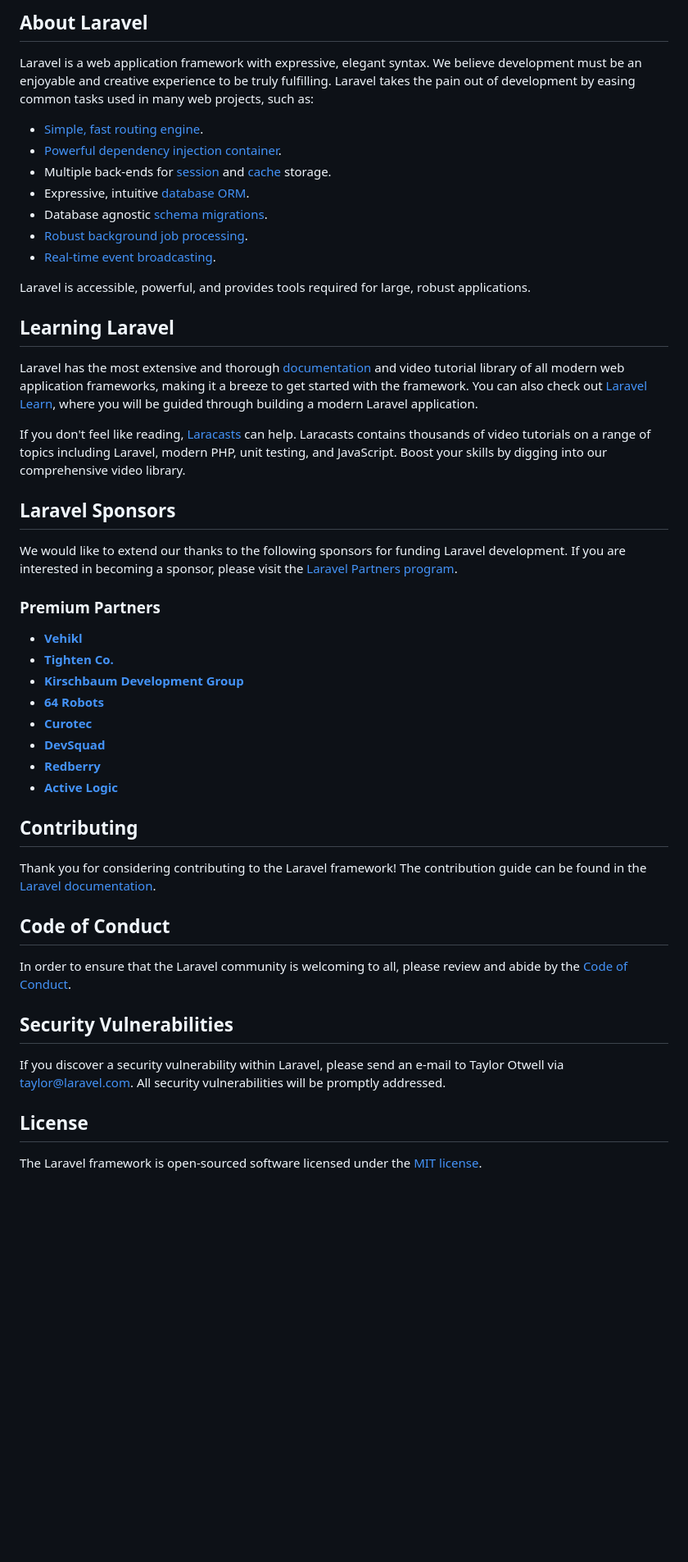
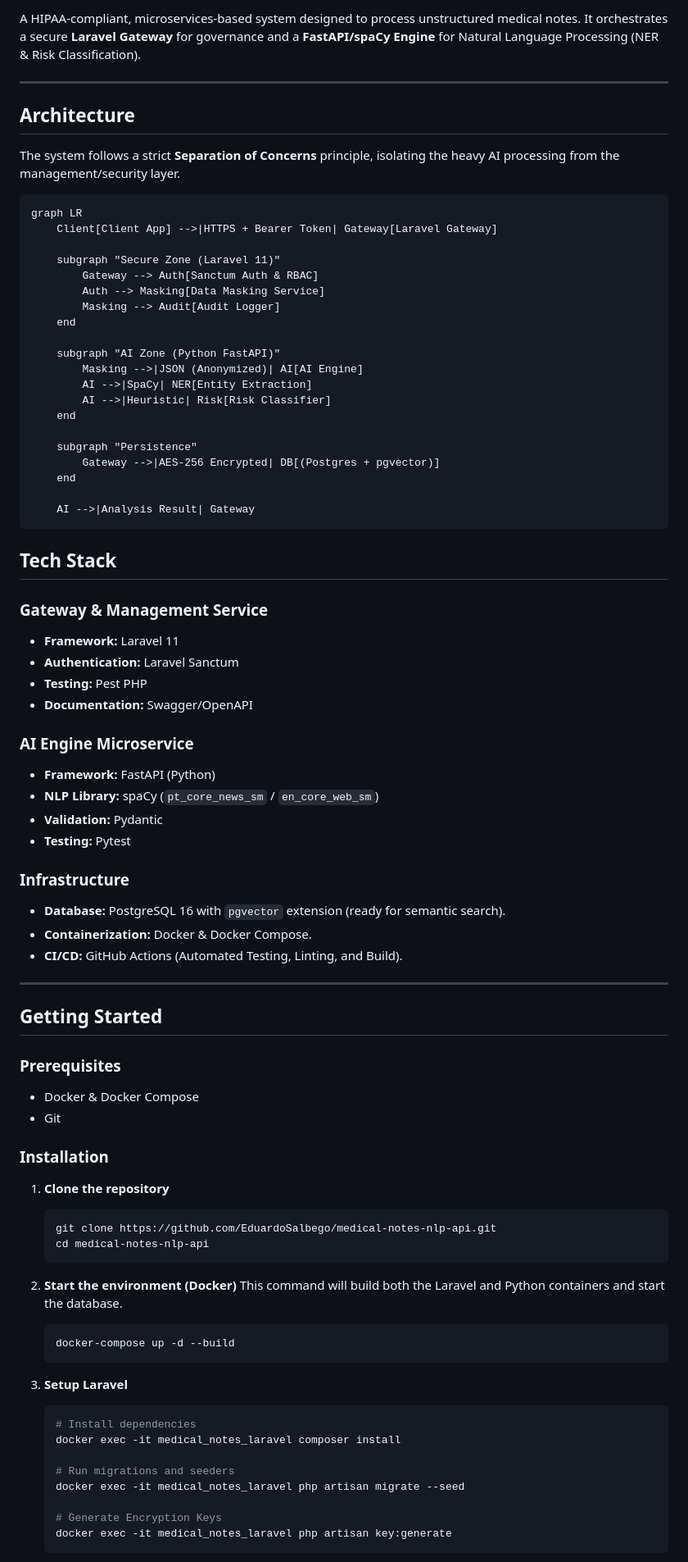
Before and after one commit to EduardoSalbego/medical-notes-nlp-api, a Markdown page: README.md, the part around one of its changes. Shown at 82% size. GitHub-like rendering; blank space fills up the shorter version.

Commit message:
Revise README for project overview and setup
Updated README to include project description, architecture, tech stack, and installation instructions.

````diff
--- a/README.md
+++ b/README.md
@@ -9,51 +6,85 @@
 
-## About Laravel
+A HIPAA-compliant, microservices-based system designed to process unstructured medical notes. It orchestrates a secure **Laravel Gateway** for governance and a **FastAPI/spaCy Engine** for Natural Language Processing (NER & Risk Classification).
 
-Laravel is a web application framework with expressive, elegant syntax. We believe development must be an enjoyable and creative experience to be truly fulfilling. Laravel takes the pain out of development by easing common tasks used in many web projects, such as:
+---
 
-- [Simple, fast routing engine](https://laravel.com/docs/routing).
-- [Powerful dependency injection container](https://laravel.com/docs/container).
-- Multiple back-ends for [session](https://laravel.com/docs/session) and [cache](https://laravel.com/docs/cache) storage.
-- Expressive, intuitive [database ORM](https://laravel.com/docs/eloquent).
-- Database agnostic [schema migrations](https://laravel.com/docs/migrations).
-- [Robust background job processing](https://laravel.com/docs/queues).
-- [Real-time event broadcasting](https://laravel.com/docs/broadcasting).
+## Architecture
 
-Laravel is accessible, powerful, and provides tools required for large, robust applications.
+The system follows a strict **Separation of Concerns** principle, isolating the heavy AI processing from the management/security layer.
 
-## Learning Laravel
+```
+graph LR
+    Client[Client App] -->|HTTPS + Bearer Token| Gateway[Laravel Gateway]
 
-Laravel has the most extensive and thorough [documentation](https://laravel.com/docs) and video tutorial library of all modern web application frameworks, making it a breeze to get started with the framework. You can also check out [Laravel Learn](https://laravel.com/learn), where you will be guided through building a modern Laravel application.
+    subgraph "Secure Zone (Laravel 11)"
+        Gateway --> Auth[Sanctum Auth & RBAC]
+        Auth --> Masking[Data Masking Service]
+        Masking --> Audit[Audit Logger]
+    end
 
-If you don't feel like reading, [Laracasts](https://laracasts.com) can help. Laracasts contains thousands of video tutorials on a range of topics including Laravel, modern PHP, unit testing, and JavaScript. Boost your skills by digging into our comprehensive video library.
+    subgraph "AI Zone (Python FastAPI)"
+        Masking -->|JSON (Anonymized)| AI[AI Engine]
+        AI -->|SpaCy| NER[Entity Extraction]
+        AI -->|Heuristic| Risk[Risk Classifier]
+    end
 
-## Laravel Sponsors
+    subgraph "Persistence"
+        Gateway -->|AES-256 Encrypted| DB[(Postgres + pgvector)]
+    end
 
-We would like to extend our thanks to the following sponsors for funding Laravel development. If you are interested in becoming a sponsor, please visit the [Laravel Partners program](https://partners.laravel.com).
+    AI -->|Analysis Result| Gateway
+```
 
-### Premium Partners
+## Tech Stack
 
-- **[Vehikl](https://vehikl.com)**
-- **[Tighten Co.](https://tighten.co)**
-- **[Kirschbaum Development Group](https://kirschbaumdevelopment.com)**
-- **[64 Robots](https://64robots.com)**
-- **[Curotec](https://www.curotec.com/services/technologies/laravel)**
-- **[DevSquad](https://devsquad.com/hire-laravel-developers)**
-- **[Redberry](https://redberry.international/laravel-development)**
-- **[Active Logic](https://activelogic.com)**
+### Gateway & Management Service
+* **Framework:** Laravel 11
+* **Authentication:** Laravel Sanctum
+* **Testing:** Pest PHP
+* **Documentation:** Swagger/OpenAPI
 
-## Contributing
+### AI Engine Microservice
+* **Framework:** FastAPI (Python)
+* **NLP Library:** spaCy (`pt_core_news_sm` / `en_core_web_sm`)
+* **Validation:** Pydantic
+* **Testing:** Pytest
 
-Thank you for considering contributing to the Laravel framework! The contribution guide can be found in the [Laravel documentation](https://laravel.com/docs/contributions).
+### Infrastructure
+* **Database:** PostgreSQL 16 with `pgvector` extension (ready for semantic search).
+* **Containerization:** Docker & Docker Compose.
+* **CI/CD:** GitHub Actions (Automated Testing, Linting, and Build).
 
-## Code of Conduct
+---
 
-In order to ensure that the Laravel community is welcoming to all, please review and abide by the [Code of Conduct](https://laravel.com/docs/contributions#code-of-conduct).
+## Getting Started
 
-## Security Vulnerabilities
+### Prerequisites
+* Docker & Docker Compose
+* Git
 
-If you discover a security vulnerability within Laravel, please send an e-mail to Taylor Otwell via [taylor@laravel.com](mailto:taylor@laravel.com). All security vulnerabilities will be promptly addressed.
+### Installation
 
-## License
+1.  **Clone the repository**
+    ```bash
+    git clone https://github.com/EduardoSalbego/medical-notes-nlp-api.git
+    cd medical-notes-nlp-api
+    ```
 
-The Laravel framework is open-sourced software licensed under the [MIT license](https://opensource.org/licenses/MIT).
+2.  **Start the environment (Docker)**
+    This command will build both the Laravel and Python containers and start the database.
+    ```bash
+    docker-compose up -d --build
+    ```
+
+3.  **Setup Laravel**
+    ```bash
+    # Install dependencies
+    docker exec -it medical_notes_laravel composer install
+
+    # Run migrations and seeders
+    docker exec -it medical_notes_laravel php artisan migrate --seed
+
+    # Generate Encryption Keys
+    docker exec -it medical_notes_laravel php artisan key:generate
+    ```
+
````
Also changed, not shown: other parts of README.md (+25 -7 lines).
